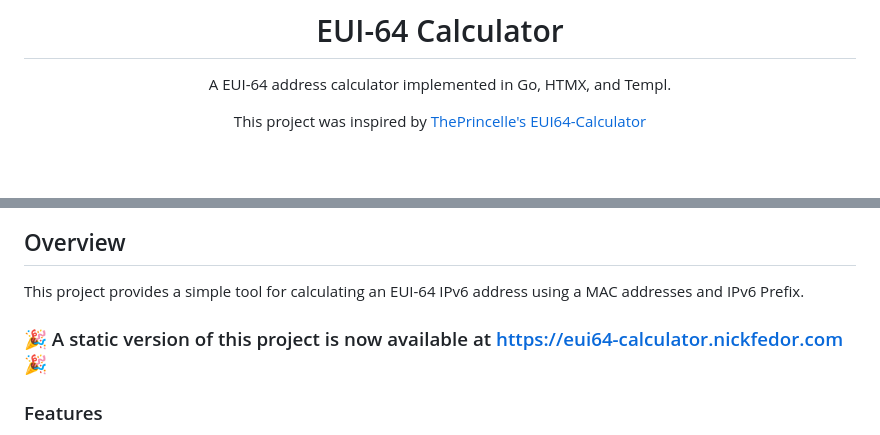
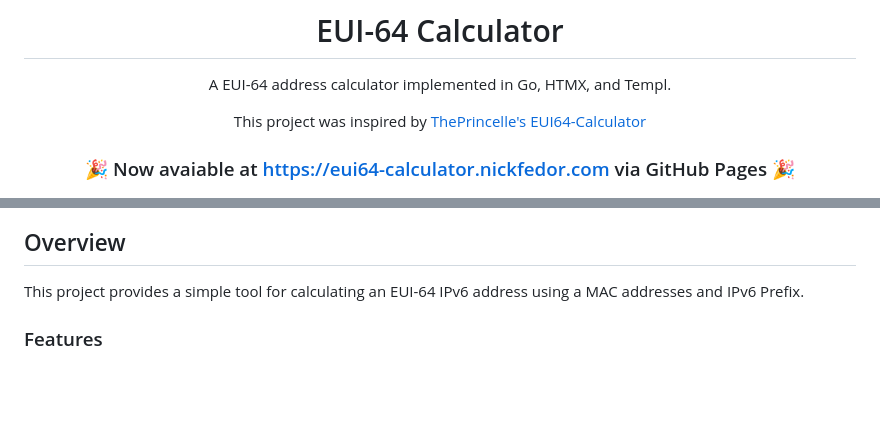
Before and after one commit to nicholas-fedor/eui64-calculator, a Markdown page: README.md, 2 parts joined by grey strips. Rendered like a GitHub page; blank space fills up the shorter version.

Commit message:
docs(readme): move announcement to top (#380)

```diff
--- a/README.md
+++ b/README.md
@@ -6,6 +6,8 @@
 A EUI-64 address calculator implemented in Go, HTMX, and Templ.
 
 This project was inspired by [ThePrincelle's EUI64-Calculator](https://github.com/ThePrincelle/EUI64-Calculator)
+
+### 🎉 Now avaiable at <https://eui64-calculator.nickfedor.com> via GitHub Pages 🎉
 
 ![EUI-64 Calculator Screenshot](./.github/assets/eui64-calculator_screenshot.png)
 <br/><br/>
@@ -26,8 +28,6 @@ This project was inspired by [ThePrincelle's EUI64-Calculator](https://github.co
 ## Overview
 
 This project provides a simple tool for calculating an EUI-64 IPv6 address using a MAC addresses and IPv6 Prefix.
-
-### 🎉 A static version of this project is now available at <https://eui64-calculator.nickfedor.com> 🎉
 
 ### Features
 
```
